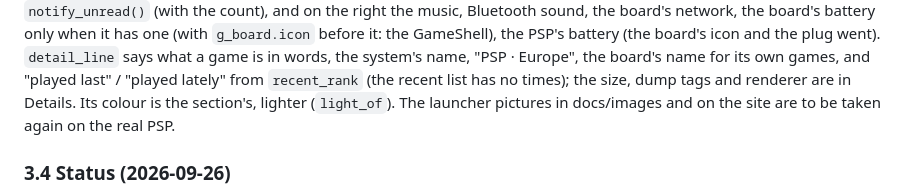
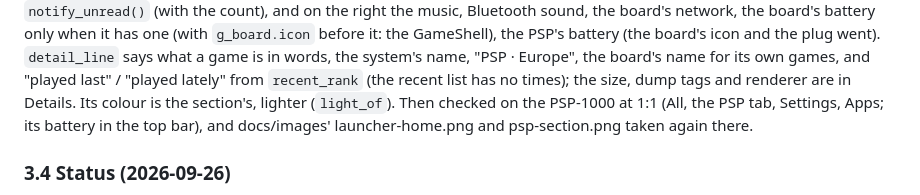
Before and after one commit to pleft/PSPExp, a Markdown page: docs/Launcher_and_Boards.md, the part around the change. Rendered like a GitHub page.

```diff
--- a/docs/Launcher_and_Boards.md
+++ b/docs/Launcher_and_Boards.md
@@ -611,8 +611,10 @@ PSP's battery (the board's icon and the plug went). `detail_line` says what
 a game is in words, the system's name, "PSP · Europe", the board's name for
 its own games, and "played last" / "played lately" from `recent_rank` (the
 recent list has no times); the size, dump tags and renderer are in Details.
-Its colour is the section's, lighter (`light_of`). The launcher pictures in
-docs/images and on the site are to be taken again on the real PSP.
+Its colour is the section's, lighter (`light_of`). Then checked on the
+PSP-1000 at 1:1 (All, the PSP tab, Settings, Apps; its battery in the top
+bar), and docs/images' launcher-home.png and psp-section.png taken again
+there.
 
 ### 3.4 Status (2026-09-26)
 
```
Also changed, not shown: README.md (+2 -2 lines), docs/manual/psp-games.md (+1 -1 lines), docs/images/launcher-home.png, docs/images/psp-section.png.
